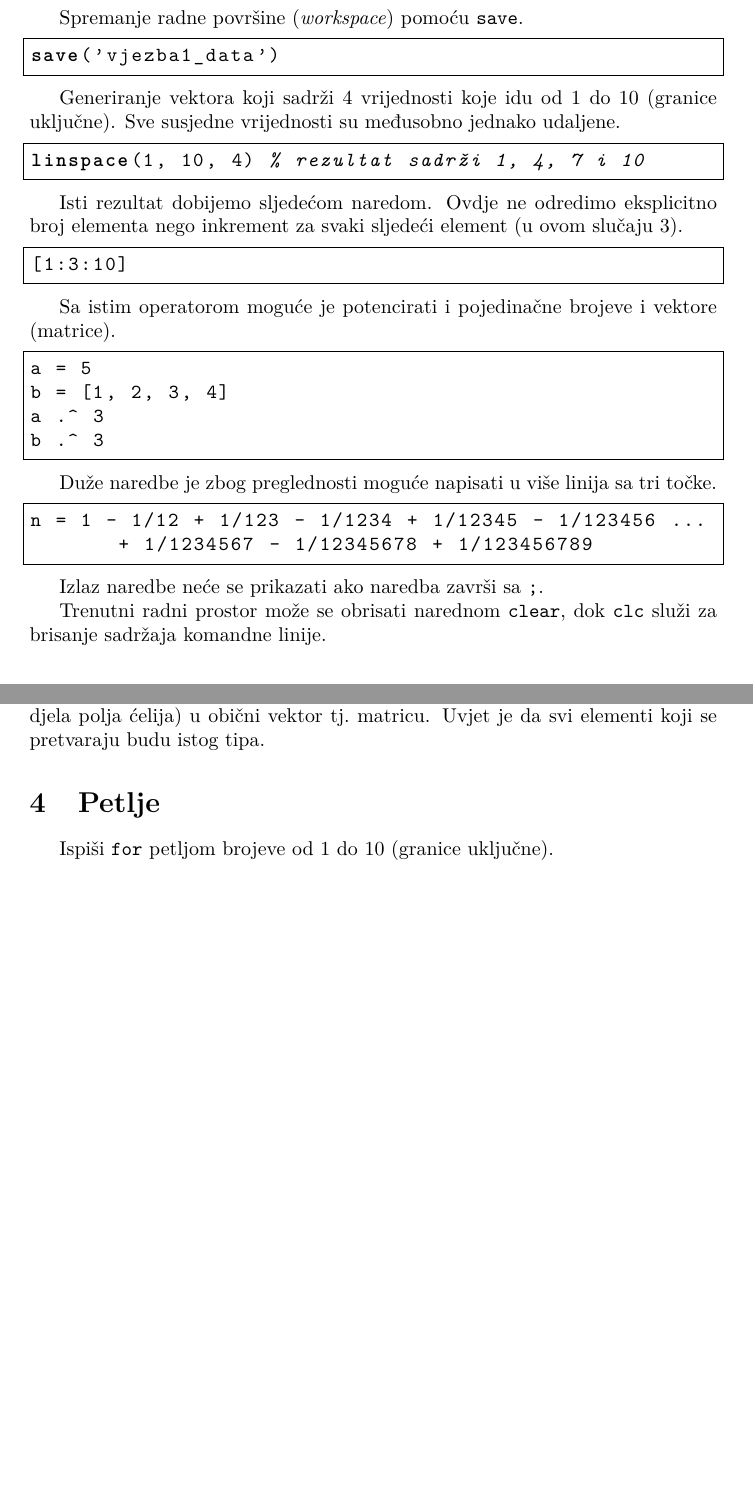
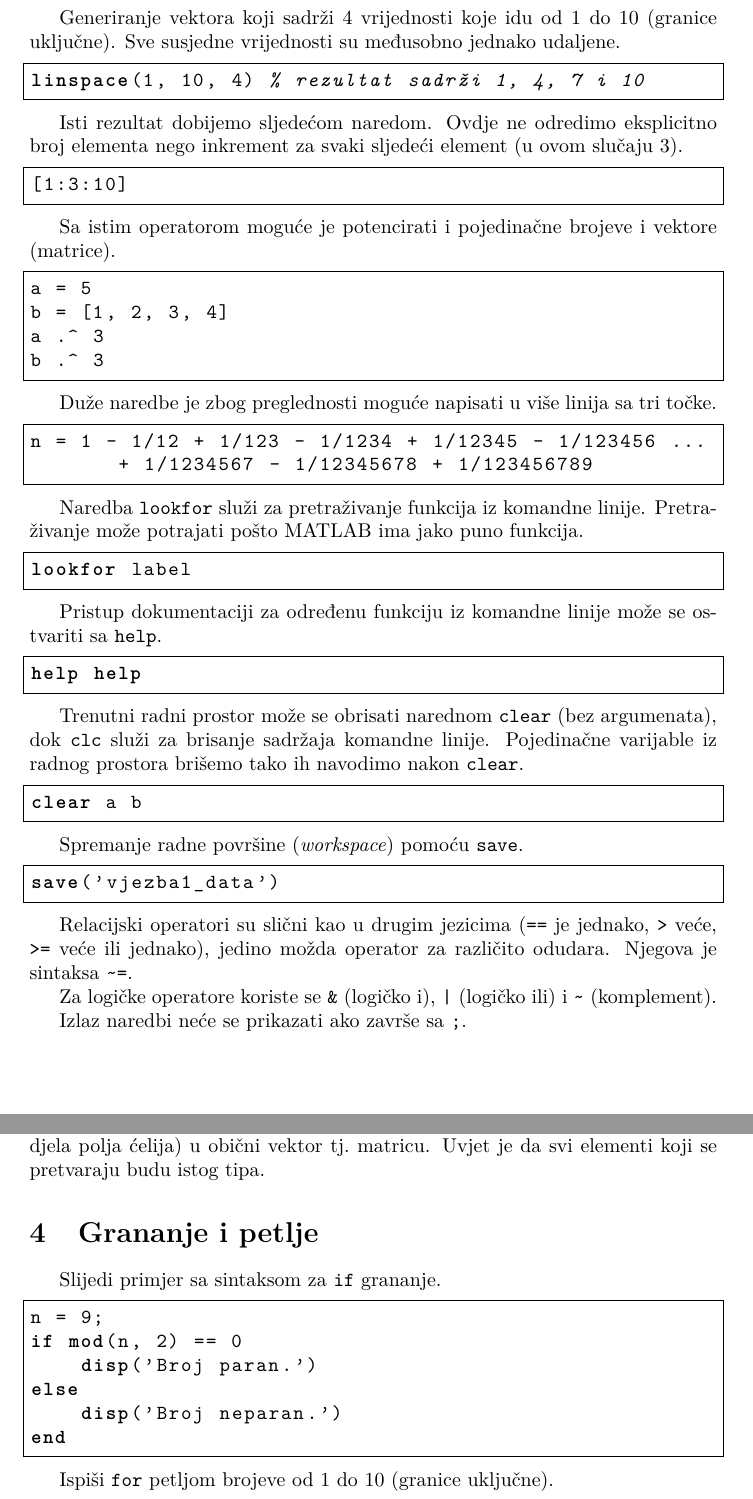
Before and after one commit to emocibob/Kratki-uvod-u-MATLAB, a LaTeX document (kratki_uvod_u_matlab.tex): two parts of pages 5 and 7 of 14 before the commit and two parts of pages 5 and 8 of 15 after it, joined at a grey line, cut so that both start at the same text, the shorter picture padded with empty space. Compiled offline with pdfLaTeX.

Commit message:
novi sadrzaj i manji ispravci

```diff
--- a/kratki_uvod_u_matlab.tex
+++ b/kratki_uvod_u_matlab.tex
@@ -152,9 +146,35 @@ n = 1 - 1/12 + 1/123 - 1/1234 + 1/12345 - 1/123456 ...
        + 1/1234567 - 1/12345678 + 1/123456789
 \end{lstlisting}
 
-Izlaz naredbe neće se prikazati ako naredba završi sa \texttt{;}.
+Naredba \texttt{lookfor} služi za pretraživanje funkcija iz komandne linije. Pretraživanje može potrajati pošto MATLAB ima jako puno funkcija.
 
-Trenutni radni prostor može se obrisati narednom \texttt{clear}, dok \texttt{clc} služi za brisanje sadržaja komandne linije.
+\begin{lstlisting}
+lookfor label
+\end{lstlisting}
+
+Pristup dokumentaciji za određenu funkciju iz komandne linije može se ostvariti sa \texttt{help}.
+
+\begin{lstlisting}
+help help
+\end{lstlisting}
+
+Trenutni radni prostor može se obrisati narednom \texttt{clear} (bez argumenata), dok \texttt{clc} služi za brisanje sadržaja komandne linije. Pojedinačne varijable iz radnog prostora brišemo tako ih navodimo nakon \texttt{clear}.
+
+\begin{lstlisting}
+clear a b
+\end{lstlisting}
+
+Spremanje radne površine (\textit{workspace}) pomoću \texttt{save}.
+
+\begin{lstlisting}
+save('vjezba1_data')
+\end{lstlisting}
+
+Relacijski operatori su slični kao u drugim jezicima (\texttt{==} je jednako, \texttt{>} veće, \texttt{>=} veće ili jednako), jedino možda operator za različito odudara. Njegova je sintaksa \texttt{\textasciitilde=}.
+
+Za logičke operatore koriste se \texttt{\&} (logičko i), \texttt{|} (logičko ili) i \texttt{\textasciitilde} (komplement).
+
+Izlaz naredbi neće se prikazati ako završe sa \texttt{;}.
 
 \section{Matrice}
 
@@ -313,7 +333,18 @@ C2{5, 6} = []
 
 Naredba \texttt{cell2mat} može se koristiti za pretvaranje polja ćelija (ili samo djela polja ćelija) u obični vektor tj.\ matricu. Uvjet je da svi elementi koji se pretvaraju budu istog tipa.
 
-\section{Petlje}
+\section{Grananje i petlje}
+
+Slijedi primjer sa sintaksom za \texttt{if} grananje.
+
+\begin{lstlisting}
+n = 9;
+if mod(n, 2) == 0
+    disp('Broj paran.')
+else
+    disp('Broj neparan.')
+end
+\end{lstlisting}
 
 Ispiši \texttt{for} petljom brojeve od $1$ do $10$ (granice uključne).
 
```
Also changed, not shown: kratki_uvod_u_matlab.tex (6 more changed lines).
